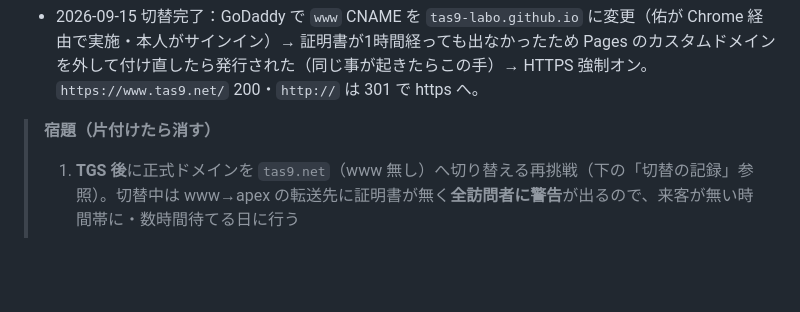
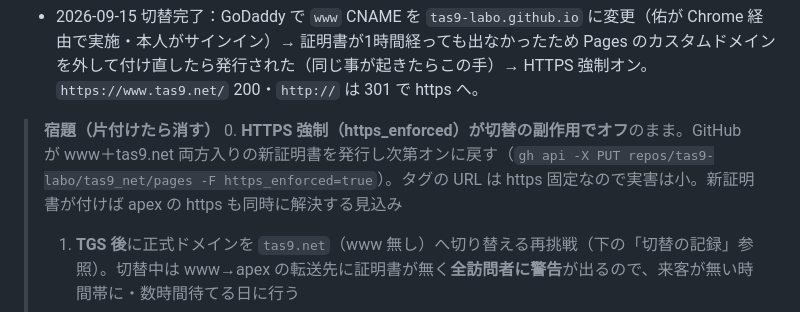
Before and after one commit to tas9-labo/tas9_net, a Markdown page: CLAUDE.md, the part around the change. Drawn GitHub-style; blank space fills up the shorter version.

Commit message:
docs: HTTPS 強制がオフのままである点と復旧手順を宿題に追記
Co-Authored-By: Claude Fable 5.1 <noreply@anthropic.com>

```diff
--- a/CLAUDE.md
+++ b/CLAUDE.md
@@ -81,6 +81,7 @@ GitHub Pages（公開リポ `tas9-labo/tas9_net`・main ブランチのルート
   HTTPS 強制オン。`https://www.tas9.net/` 200・`http://` は 301 で https へ。
 
 > **宿題（片付けたら消す）**
+> 0. **HTTPS 強制（https_enforced）が切替の副作用でオフ**のまま。GitHub が www＋tas9.net 両方入りの新証明書を発行し次第オンに戻す（`gh api -X PUT repos/tas9-labo/tas9_net/pages -F https_enforced=true`）。タグの URL は https 固定なので実害は小。新証明書が付けば apex の https も同時に解決する見込み
 > 1. **TGS 後**に正式ドメインを `tas9.net`（www 無し）へ切り替える再挑戦（下の「切替の記録」参照）。切替中は www→apex の転送先に証明書が無く**全訪問者に警告**が出るので、来客が無い時間帯に・数時間待てる日に行う
 > 2. 名刺用紙（エーワン 51002）が届いたら普通紙で位置合わせ → 本番印刷
 
```
